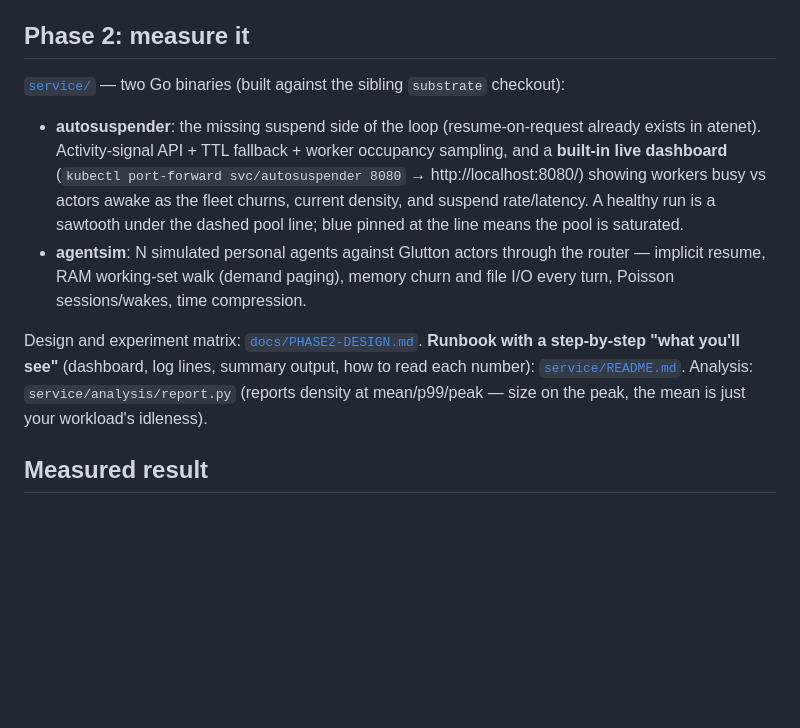
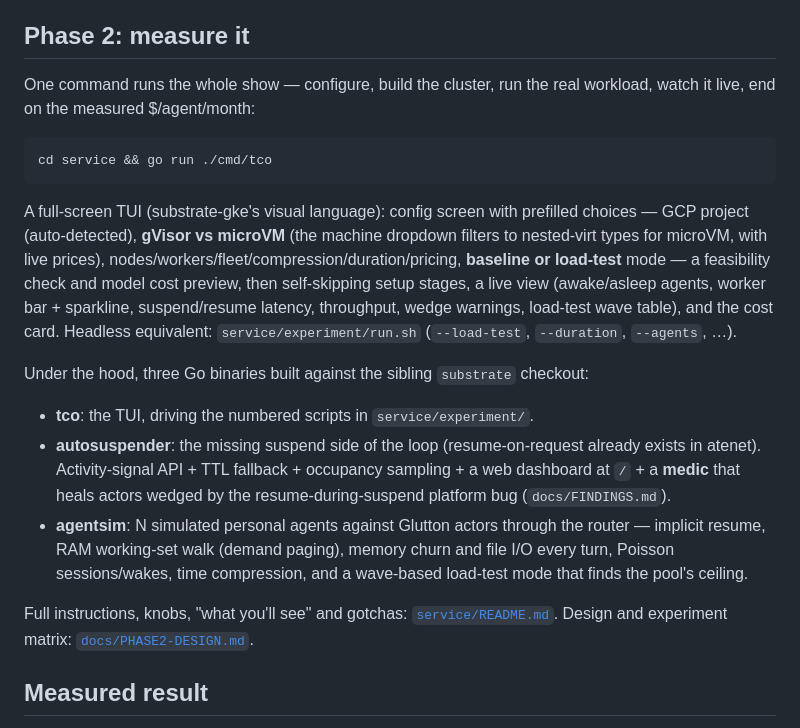
Before and after one commit to aditya-shantanu/substrate-agents-tco, a Markdown page: README.md, the part around the change. Rendered like a GitHub page; blank space fills up the shorter version.

````diff
--- a/README.md
+++ b/README.md
@@ -59,25 +59,39 @@ always-on worker or VPS. LLM tokens are out of scope (and typically dominate
 
 ## Phase 2: measure it
 
-[`service/`](service/README.md) — two Go binaries (built against the sibling
-`substrate` checkout):
+One command runs the whole show — configure, build the cluster, run the real
+workload, watch it live, end on the measured $/agent/month:
 
+```bash
+cd service && go run ./cmd/tco
+```
+
+A full-screen TUI (substrate-gke's visual language): config screen with
+prefilled choices — GCP project (auto-detected), **gVisor vs microVM** (the
+machine dropdown filters to nested-virt types for microVM, with live
+prices), nodes/workers/fleet/compression/duration/pricing, **baseline or
+load-test** mode — a feasibility check and model cost preview, then
+self-skipping setup stages, a live view (awake/asleep agents, worker bar +
+sparkline, suspend/resume latency, throughput, wedge warnings, load-test
+wave table), and the cost card. Headless equivalent:
+`service/experiment/run.sh` (`--load-test`, `--duration`, `--agents`, …).
+
+Under the hood, three Go binaries built against the sibling `substrate`
+checkout:
+
+- **tco**: the TUI, driving the numbered scripts in `service/experiment/`.
 - **autosuspender**: the missing suspend side of the loop (resume-on-request
-  already exists in atenet). Activity-signal API + TTL fallback + worker
-  occupancy sampling, and a **built-in live dashboard** (`kubectl port-forward
-  svc/autosuspender 8080` → http://localhost:8080/) showing workers busy vs
-  actors awake as the fleet churns, current density, and suspend rate/latency.
-  A healthy run is a sawtooth under the dashed pool line; blue pinned at the
-  line means the pool is saturated.
+  already exists in atenet). Activity-signal API + TTL fallback + occupancy
+  sampling + a web dashboard at `/` + a **medic** that heals actors wedged
+  by the resume-during-suspend platform bug (`docs/FINDINGS.md`).
 - **agentsim**: N simulated personal agents against Glutton actors through
   the router — implicit resume, RAM working-set walk (demand paging), memory
-  churn and file I/O every turn, Poisson sessions/wakes, time compression.
+  churn and file I/O every turn, Poisson sessions/wakes, time compression,
+  and a wave-based load-test mode that finds the pool's ceiling.
 
-Design and experiment matrix: [`docs/PHASE2-DESIGN.md`](docs/PHASE2-DESIGN.md).
-**Runbook with a step-by-step "what you'll see"** (dashboard, log lines,
-summary output, how to read each number): [`service/README.md`](service/README.md).
-Analysis: `service/analysis/report.py` (reports density at mean/p99/peak —
-size on the peak, the mean is just your workload's idleness).
+Full instructions, knobs, "what you'll see" and gotchas:
+[`service/README.md`](service/README.md). Design and experiment matrix:
+[`docs/PHASE2-DESIGN.md`](docs/PHASE2-DESIGN.md).
 
 ## Measured result
 
````
Also changed, not shown: service/README.md (+65 -19 lines).
